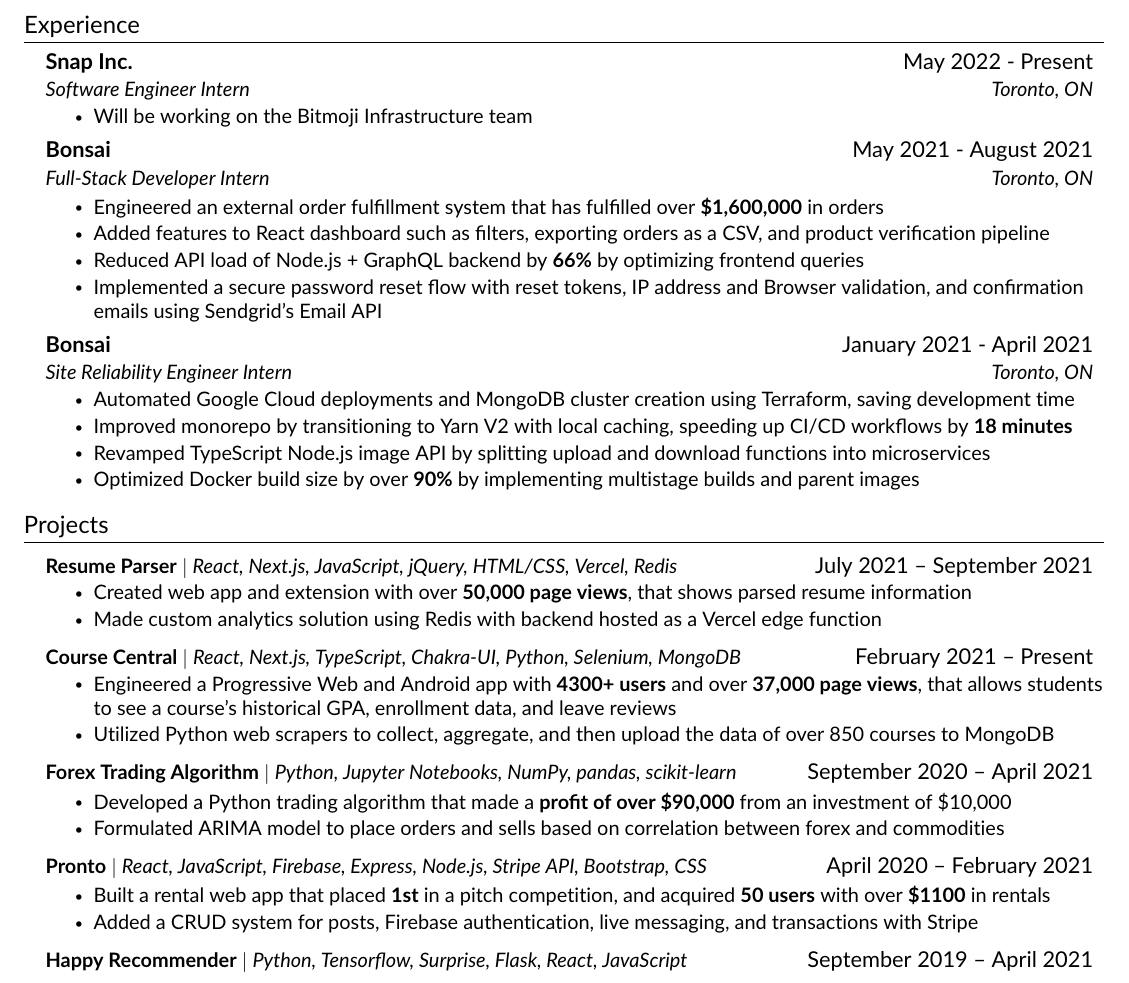
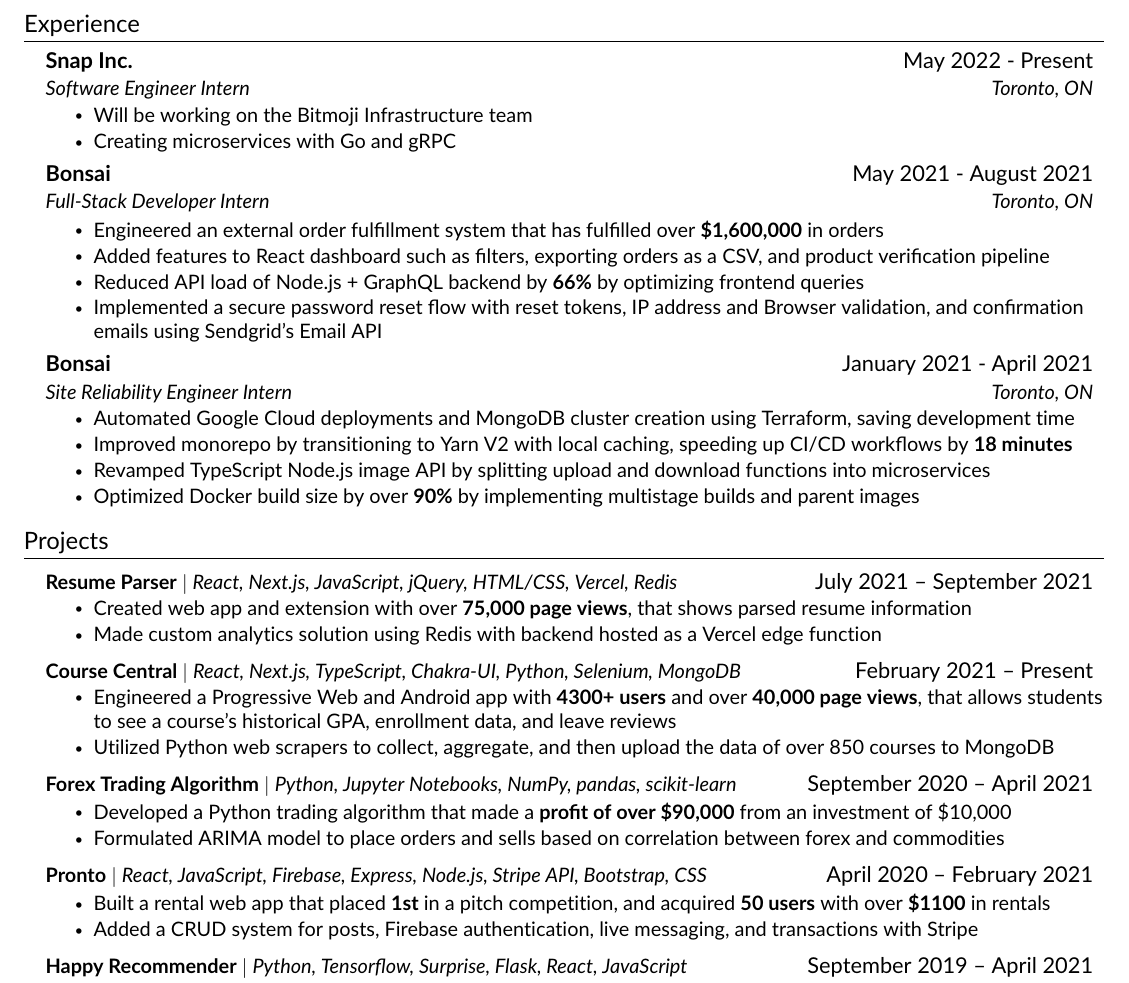
Before and after one commit to KnlnKS/resume, a LaTeX CV (resume.tex, which reads src/experience.tex, src/projects.tex): part of the page, cut so that both start at the same text. Compiled offline with pdfLaTeX.

Commit message:
📝 Update Resume

```diff
--- a/src/experience.tex
+++ b/src/experience.tex
@@ -7,6 +7,7 @@
     {Software Engineer Intern}{Toronto, ON}
     \resumeItemListStart
         \resumeItem{Will be working on the Bitmoji Infrastructure team}
+        \resumeItem{Creating microservices with Go and gRPC}
     \resumeItemListEnd
 
     \resumeSubheading
--- a/src/projects.tex
+++ b/src/projects.tex
@@ -5,14 +5,14 @@
     \resumeProjectHeading
     {\textbf{Resume Parser} $|$ \emph{React, Next.js, JavaScript, jQuery, HTML/CSS, Vercel, Redis}}{July 2021 -- September 2021}
     \resumeItemListStart
-        \resumeItem{Created web app and extension with over \textbf{50,000 page views}, that shows parsed resume information}
+        \resumeItem{Created web app and extension with over \textbf{75,000 page views}, that shows parsed resume information}
         \resumeItem{Made custom analytics solution using Redis with backend hosted as a Vercel edge function}
     \resumeItemListEnd
 
     \resumeProjectHeading
     {\textbf{Course Central} $|$ \emph{React, Next.js, TypeScript, Chakra-UI, Python, Selenium, MongoDB}}{February 2021 -- Present}
     \resumeItemListStart
-        \resumeItem{Engineered a Progressive Web and Android app with \textbf{4300+ users} and over \textbf{37,000 page views}, that allows students to see a course's historical GPA, enrollment data, and leave reviews}
+        \resumeItem{Engineered a Progressive Web and Android app with \textbf{4300+ users} and over \textbf{40,000 page views}, that allows students to see a course's historical GPA, enrollment data, and leave reviews}
         \resumeItem{Utilized Python web scrapers to collect, aggregate, and then upload the data of over 850 courses to MongoDB}
     \resumeItemListEnd
 
```
